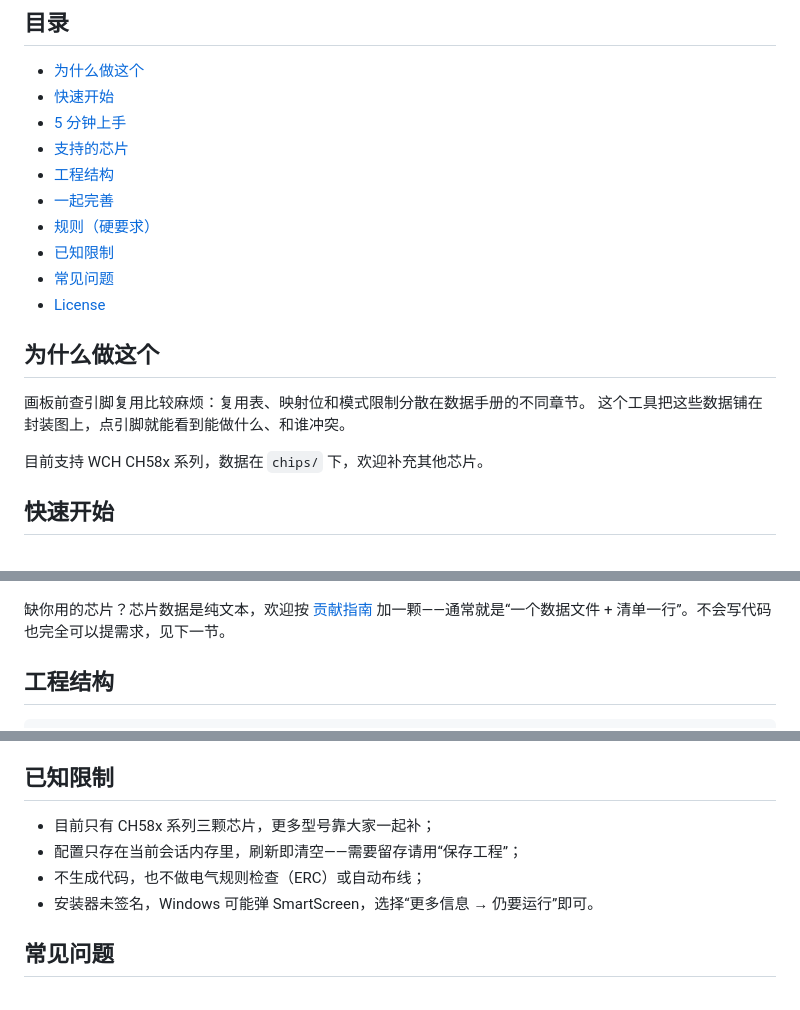
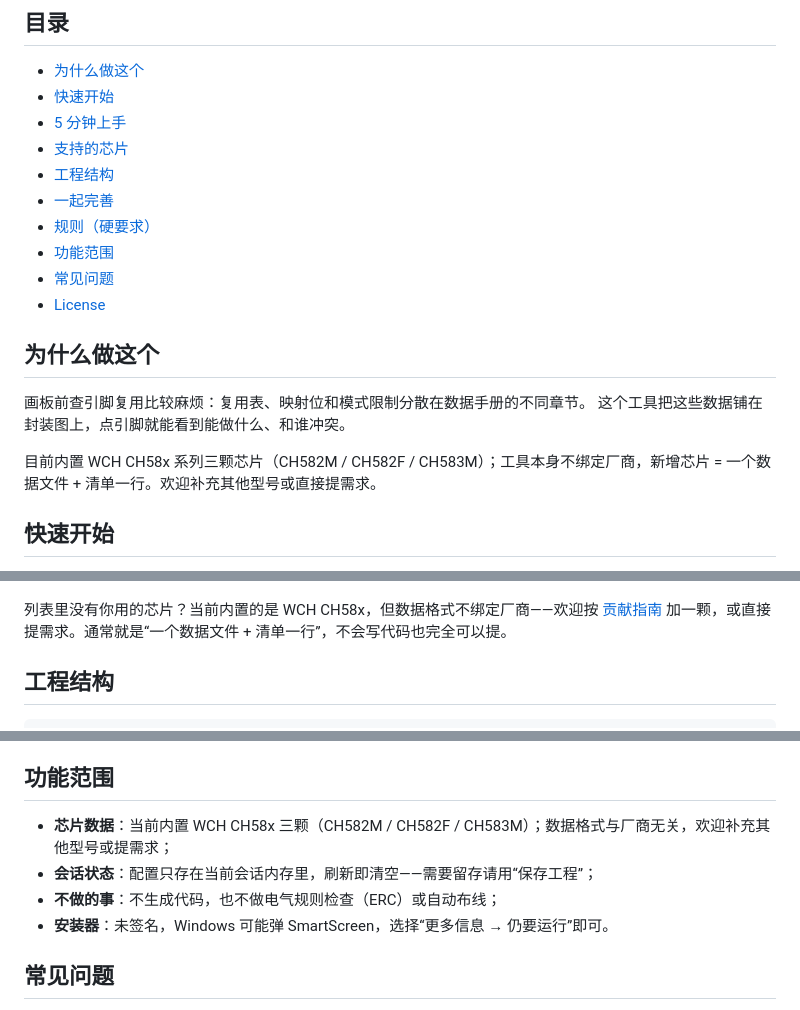
Before and after one commit to amadeus-1048596/chip-pin-planner, a Markdown page: README.md, 3 parts joined by grey strips. GitHub-like rendering.

Commit message:
docs: 调整芯片支持表述与功能范围

```diff
--- a/README.md
+++ b/README.md
@@ -22,7 +22,7 @@
 - [工程结构](#工程结构)
 - [一起完善](#一起完善)
 - [规则（硬要求）](#规则硬要求)
-- [已知限制](#已知限制)
+- [功能范围](#功能范围)
 - [常见问题](#常见问题)
 - [License](#license)
 
@@ -31,7 +31,7 @@
 画板前查引脚复用比较麻烦：复用表、映射位和模式限制分散在数据手册的不同章节。
 这个工具把这些数据铺在封装图上，点引脚就能看到能做什么、和谁冲突。
 
-目前支持 WCH CH58x 系列，数据在 `chips/` 下，欢迎补充其他芯片。
+目前内置 WCH CH58x 系列三颗芯片（CH582M / CH582F / CH583M）；工具本身不绑定厂商，新增芯片 = 一个数据文件 + 清单一行。欢迎补充其他型号或直接提需求。
 
 ## 快速开始
 
@@ -67,7 +67,7 @@
 
 ![CH582F QFN28](docs/images/ch582f-qfn28.png)
 
-缺你用的芯片？芯片数据是纯文本，欢迎按 [贡献指南](CONTRIBUTING.md) 加一颗——通常就是“一个数据文件 + 清单一行”。不会写代码也完全可以提需求，见下一节。
+列表里没有你用的芯片？当前内置的是 WCH CH58x，但数据格式不绑定厂商——欢迎按 [贡献指南](CONTRIBUTING.md) 加一颗，或直接提需求。通常就是“一个数据文件 + 清单一行”，不会写代码也完全可以提。
 
 ## 工程结构
 
@@ -148,12 +148,12 @@
 5. **先测试后实现**：PR 必须 CI 全绿；一颗芯片一个 PR，不夹带无关改动。
 6. **同族多封装各建一个文件**，差异写进 `docs/reference/` 的家族差异文档。
 
-## 已知限制
+## 功能范围
 
-- 目前只有 CH58x 系列三颗芯片，更多型号靠大家一起补；
-- 配置只存在当前会话内存里，刷新即清空——需要留存请用“保存工程”；
-- 不生成代码，也不做电气规则检查（ERC）或自动布线；
-- 安装器未签名，Windows 可能弹 SmartScreen，选择“更多信息 → 仍要运行”即可。
+- **芯片数据**：当前内置 WCH CH58x 三颗（CH582M / CH582F / CH583M）；数据格式与厂商无关，欢迎补充其他型号或提需求；
+- **会话状态**：配置只存在当前会话内存里，刷新即清空——需要留存请用“保存工程”；
+- **不做的事**：不生成代码，也不做电气规则检查（ERC）或自动布线；
+- **安装器**：未签名，Windows 可能弹 SmartScreen，选择“更多信息 → 仍要运行”即可。
 
 ## 常见问题
 
```
